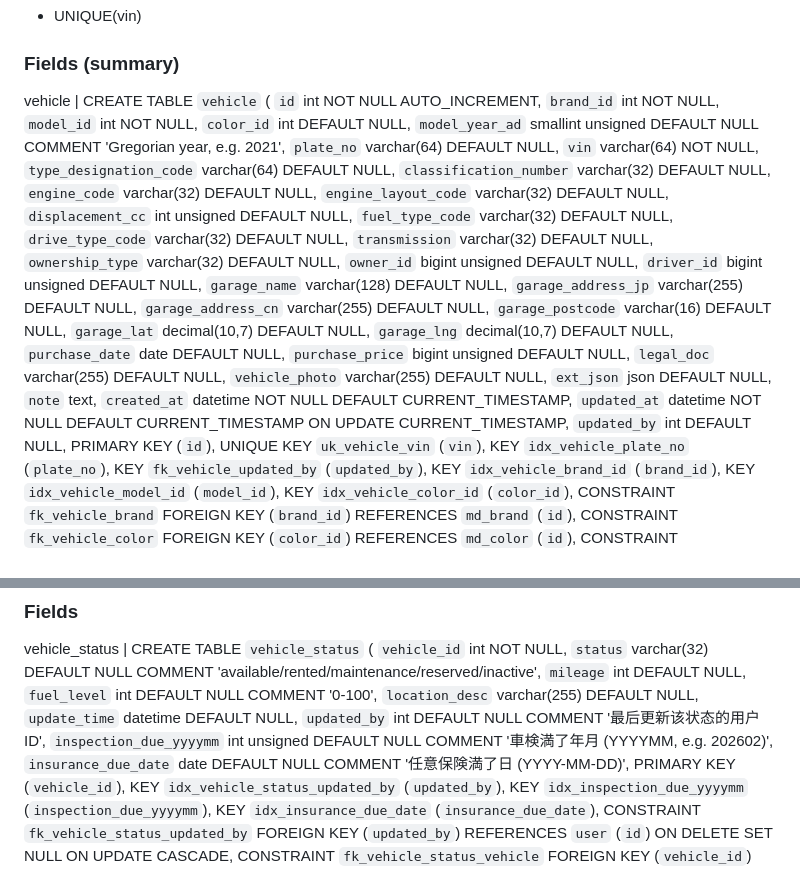
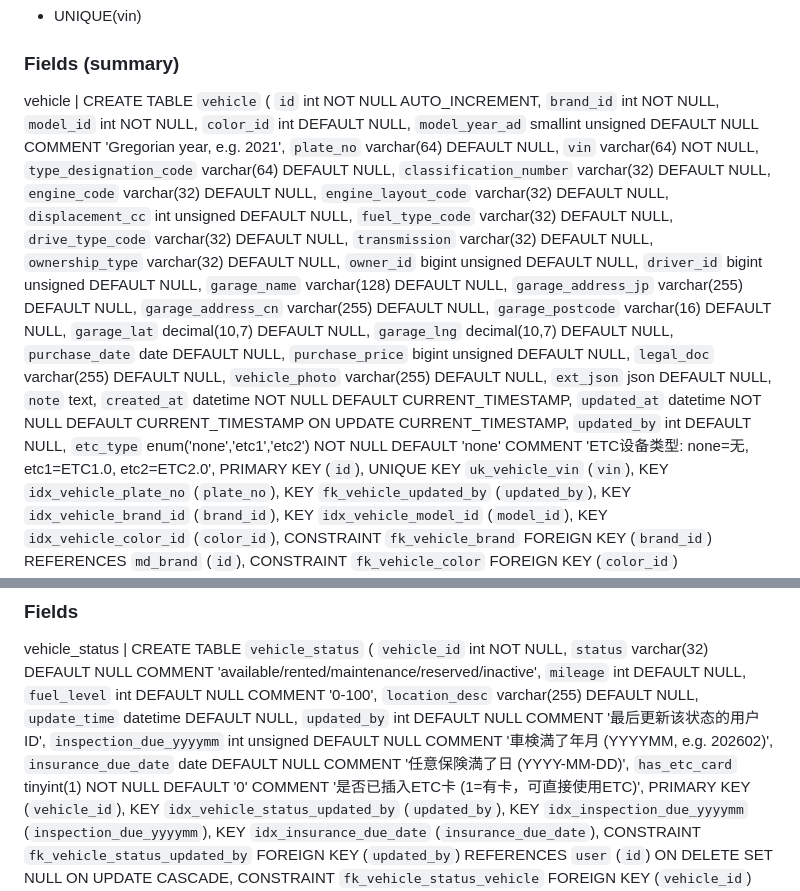
Before and after one commit to Testforever-git/Vehicle_management, a Markdown page: doc/db_schema.md, 2 parts joined by grey strips. GitHub-like rendering.

```diff
--- a/doc/db_schema.md
+++ b/doc/db_schema.md
@@ -25,7 +25,7 @@
 - UNIQUE(vin)
 
 ### Fields (summary)
-  vehicle | CREATE TABLE `vehicle` (
+ vehicle | CREATE TABLE `vehicle` (
   `id` int NOT NULL AUTO_INCREMENT,
   `brand_id` int NOT NULL,
   `model_id` int NOT NULL,
@@ -59,6 +59,7 @@
   `created_at` datetime NOT NULL DEFAULT CURRENT_TIMESTAMP,
   `updated_at` datetime NOT NULL DEFAULT CURRENT_TIMESTAMP ON UPDATE CURRENT_TIMESTAMP,
   `updated_by` int DEFAULT NULL,
+  `etc_type` enum('none','etc1','etc2') NOT NULL DEFAULT 'none' COMMENT 'ETC设备类型: none=无, etc1=ETC1.0, etc2=ETC2.0',
   PRIMARY KEY (`id`),
   UNIQUE KEY `uk_vehicle_vin` (`vin`),
   KEY `idx_vehicle_plate_no` (`plate_no`),
@@ -161,6 +162,7 @@ vehicle_status | CREATE TABLE `vehicle_status` (
   `updated_by` int DEFAULT NULL COMMENT '最后更新该状态的用户ID',
   `inspection_due_yyyymm` int unsigned DEFAULT NULL COMMENT '車検満了年月 (YYYYMM, e.g. 202602)',
   `insurance_due_date` date DEFAULT NULL COMMENT '任意保険満了日 (YYYY-MM-DD)',
+  `has_etc_card` tinyint(1) NOT NULL DEFAULT '0' COMMENT '是否已插入ETC卡 (1=有卡，可直接使用ETC)',
   PRIMARY KEY (`vehicle_id`),
   KEY `idx_vehicle_status_updated_by` (`updated_by`),
   KEY `idx_inspection_due_yyyymm` (`inspection_due_yyyymm`),
```
